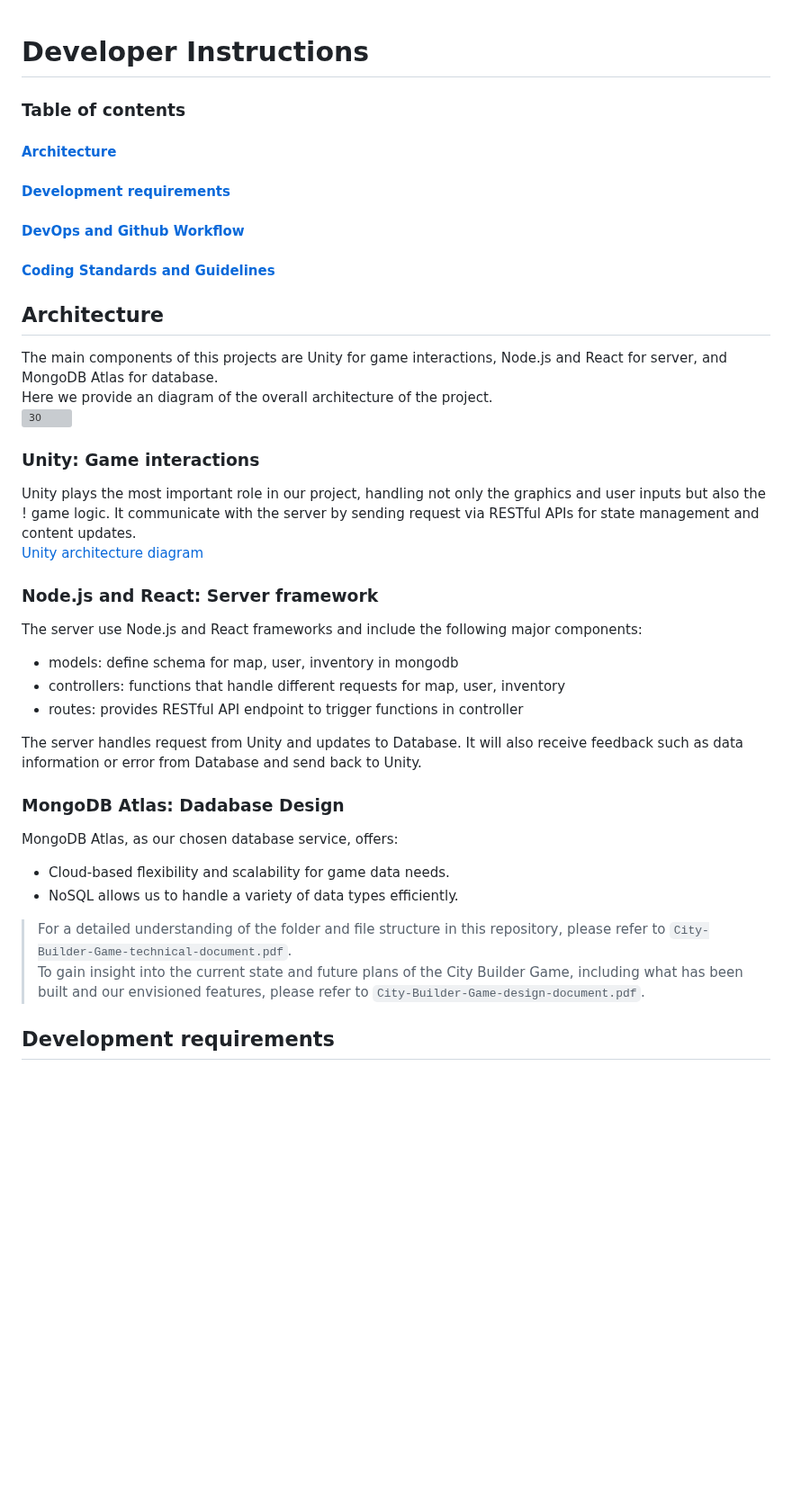
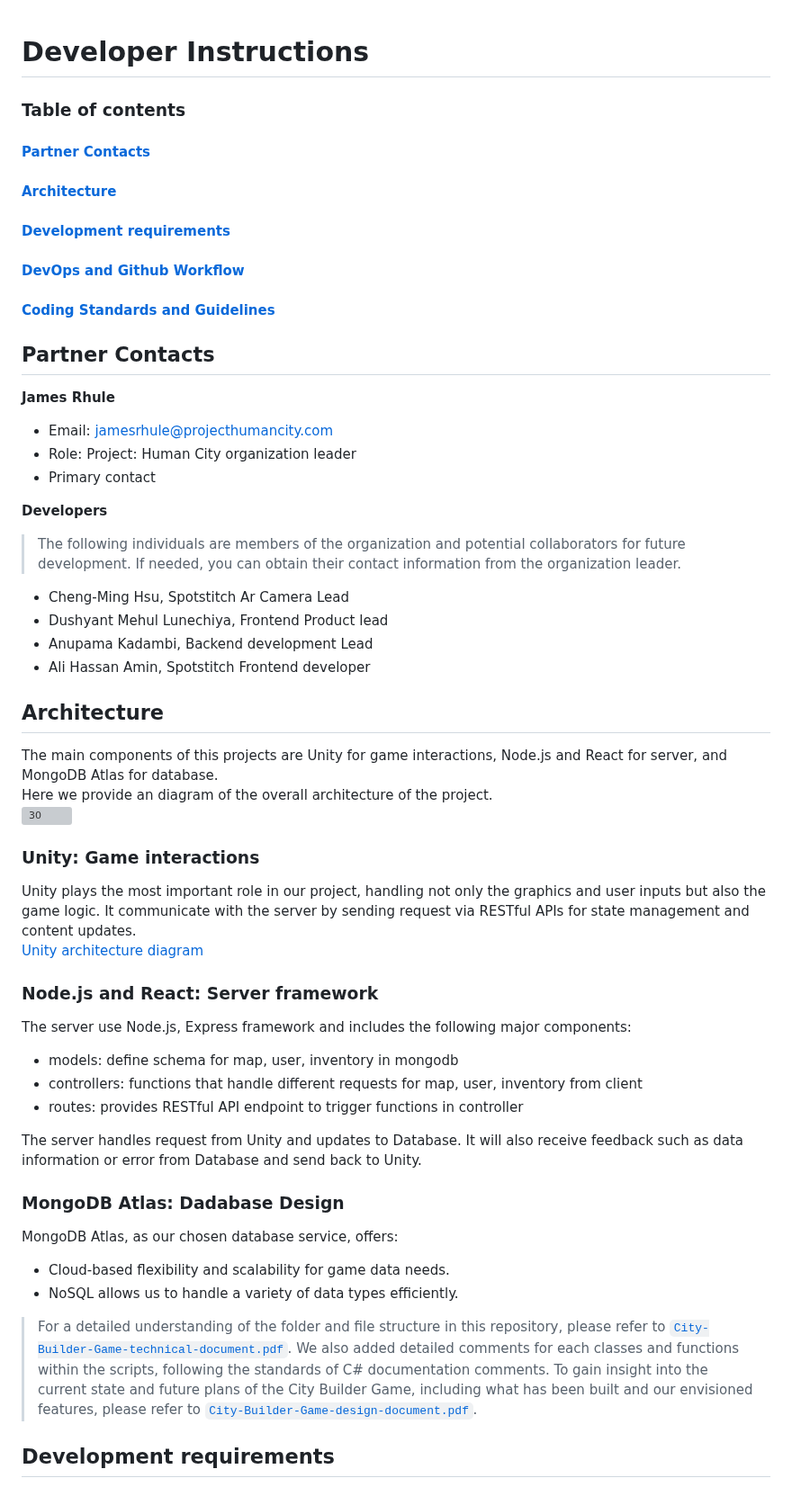
Before and after one commit to arielchen07/City-Builder, a Markdown page: Developer-Documentations/README.md, the part around one of its changes. Shown at 90% size. GitHub-like rendering; blank space fills up the shorter version; grey boxes are pictures that could not be loaded.

```diff
--- a/Developer-Documentations/README.md
+++ b/Developer-Documentations/README.md
@@ -1,10 +1,24 @@
 # Developer Instructions
 
 ### Table of contents
+#### [Partner Contacts](#partner-contacts)
 #### [Architecture](#architecture)
 #### [Development requirements](#development-requirements)
 #### [DevOps and Github Workflow](#devops-and-github-workflow)
 #### [Coding Standards and Guidelines](#coding-standards-and-guidelines)
+
+## Partner Contacts
+**James Rhule**
+- Email: jamesrhule@projecthumancity.com
+- Role: Project: Human City organization leader
+- Primary contact
+
+**Developers**
+> The following individuals are members of the organization and potential collaborators for future development. If needed, you can obtain their contact information from the organization leader.
+- Cheng-Ming Hsu, Spotstitch Ar Camera Lead
+- Dushyant Mehul Lunechiya, Frontend Product lead
+- Anupama Kadambi, Backend development Lead
+- Ali Hassan Amin, Spotstitch Frontend developer
 
 ## Architecture
 The main components of this projects are Unity for game interactions, Node.js and React for server, and MongoDB Atlas for database.
@@ -12,14 +26,13 @@ Here we provide an diagram of the overall architecture of the project.
 ![30](https://github.com/csc301-2023-fall/31-Project-Human-City-M/assets/80373621/9604d3b5-5b64-4ec8-83f5-1abf787f171a)
 
 ### Unity: Game interactions
-Unity plays the most important role in our project, handling not only the graphics and user inputs but also the !
-game logic. It communicate with the server by sending request via RESTful APIs for state management and content updates.
+Unity plays the most important role in our project, handling not only the graphics and user inputs but also the game logic. It communicate with the server by sending request via RESTful APIs for state management and content updates.
 [Unity architecture diagram](https://github.com/csc301-2023-fall/31-Project-Human-City-M/assets/105243552/389dca7a-8cee-433f-b603-7efc44c14043)
 
 ### Node.js and React: Server framework
-The server use Node.js and React frameworks and include the following major components:
+The server use Node.js, Express framework and includes the following major components:
 - models: define schema for map, user, inventory in mongodb
-- controllers: functions that handle different requests for map, user, inventory
+- controllers: functions that handle different requests for map, user, inventory from client
 - routes: provides RESTful API endpoint to trigger functions in controller
 
 The server handles request from Unity and updates to Database. It will also receive feedback such as data information or error from Database and send back to Unity.
@@ -29,8 +42,10 @@ MongoDB Atlas, as our chosen database service, offers:
 - Cloud-based flexibility and scalability for game data needs.
 - NoSQL allows us to handle a variety of data types efficiently.
 
-> For a detailed understanding of the folder and file structure in this repository, please refer to `City-Builder-Game-technical-document.pdf`.
-> To gain insight into the current state and future plans of the City Builder Game, including what has been built and our envisioned features, please refer to `City-Builder-Game-design-document.pdf`.
+
+> For a detailed understanding of the folder and file structure in this repository, please refer to [`City-Builder-Game-technical-document.pdf`](City-Builder-Game-technical-document.pdf).
+> We also added detailed comments for each classes and functions within the scripts, following the standards of C# documentation comments.
+> To gain insight into the current state and future plans of the City Builder Game, including what has been built and our envisioned features, please refer to [`City-Builder-Game-design-document.pdf`](City-Builder-Game-design-document.pdf).
 
 ## Development requirements
 ### Server
```
Also changed, not shown: other parts of Developer-Documentations/README.md (+23 -12 lines), README.md (+46 -35 lines).
